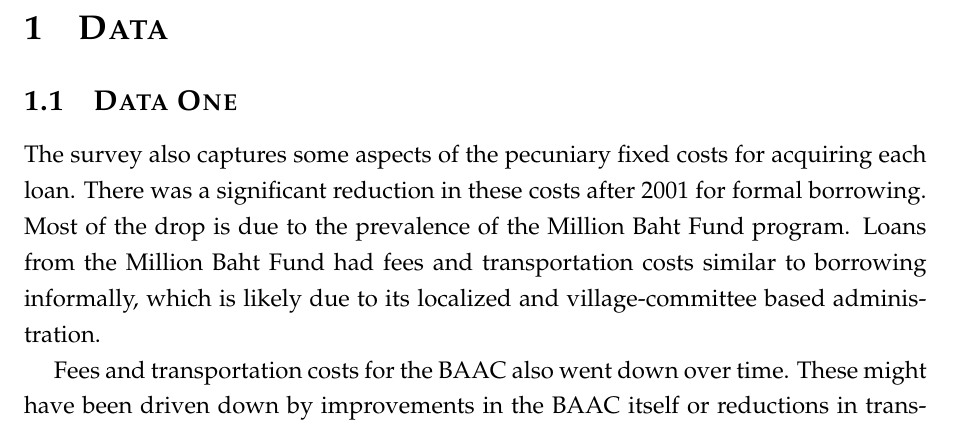
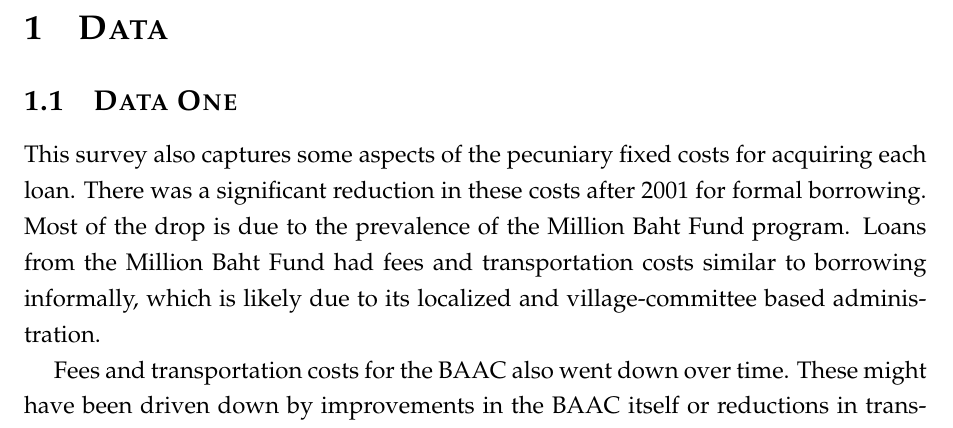
Before and after one commit to FanWangEcon/Tex4Econ, a LaTeX document (sections_sandbox/data_sandbox.tex, which reads fragments/cite/cite_preamble.tex, sections/data/data_one.tex): part of page 1 of 2, cut so that both start at the same text. Compiled offline with pdfLaTeX.

Commit message:
Updates from Overleaf

```diff
--- a/fragments/cite/cite_preamble.tex
+++ b/fragments/cite/cite_preamble.tex
@@ -2,7 +2,7 @@
 %% SEC: Bibliography %%
 %%%%%%%%%%%%%%%%%%%%%%%%
 \usepackage[authordate,
-backend=bibtex,
+backend=biber,
 doi=false,
 isbn=false,
 sorting=nyt,
--- a/sections/data/data_one.tex
+++ b/sections/data/data_one.tex
@@ -1,5 +1,5 @@
 \label{subsec:dataone}
 
-The survey also captures some aspects of the pecuniary \FCFs for acquiring each loan. There was a significant reduction in these costs after 2001 for \NLC \BBBB. Most of the drop is due to the prevalence of the Million Baht Fund program. Loans from the Million Baht Fund had fees and transportation costs similar to \BBBB \LLCLY, which is likely due to its localized and village-committee based administration.
+This survey also captures some aspects of the pecuniary \FCFs for acquiring each loan. There was a significant reduction in these costs after 2001 for \NLC \BBBB. Most of the drop is due to the prevalence of the Million Baht Fund program. Loans from the Million Baht Fund had fees and transportation costs similar to \BBBB \LLCLY, which is likely due to its localized and village-committee based administration.
 
 Fees and transportation costs for the BAAC also went down over time. These might have been driven down by improvements in the BAAC itself or reductions in transportation and communication costs. Table \ref{tab:FCBorrDetailType} shows that costs at the BAAC, however, are still twice as large as the average costs reported for \BBBB from relatives or moneylenders. Strikingly, the fees and transport costs on the few reported commercial bank loans are on average seven times larger than those for BAAC loans, and almost 35 times larger than the costs for Million Baht Fund loans or \LLC loans.
```
